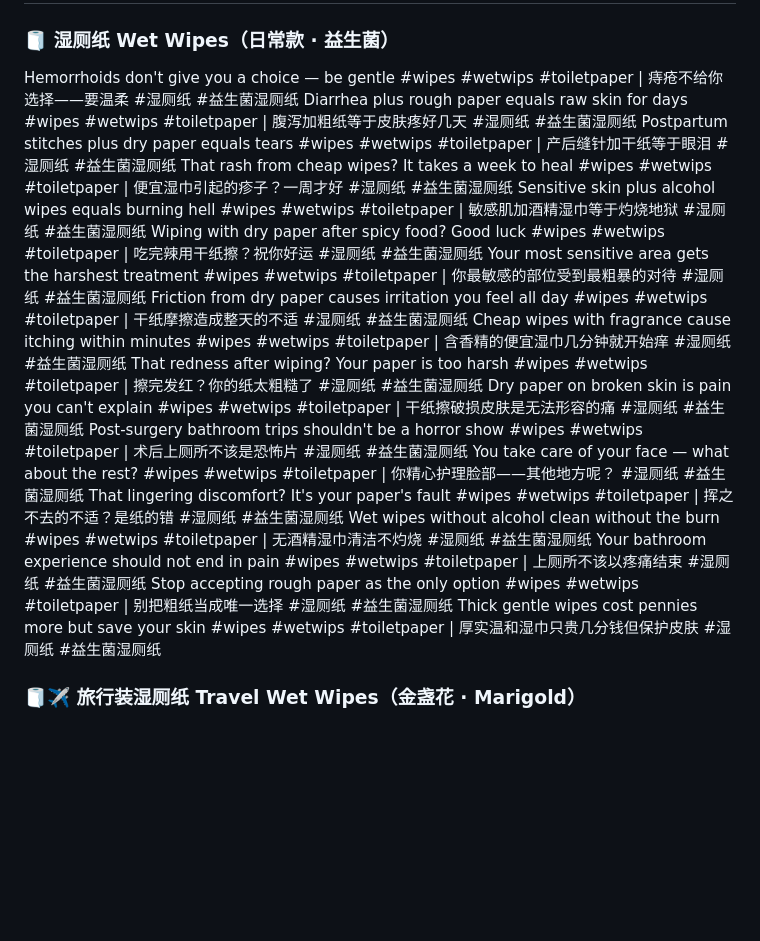
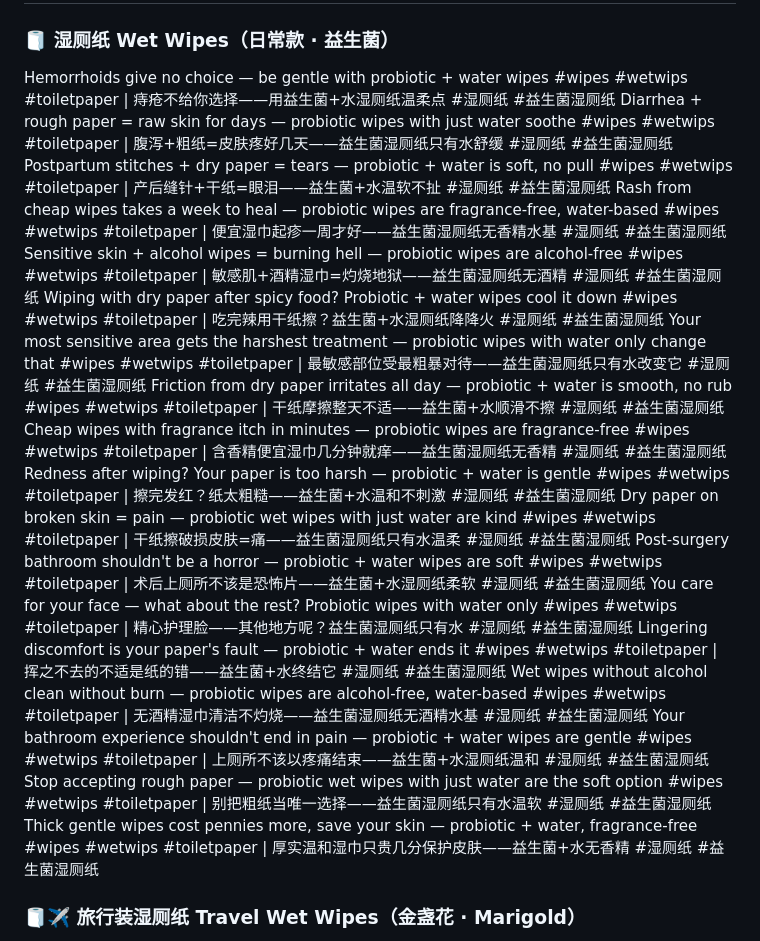
Before and after one commit to ZLM91/margin-calculator, a Markdown page: tiktok_titles_5.md, the part around the change. Rendered like a GitHub page; blank space fills up the shorter version.

Commit message:
rewrite probiotic wet-wipe copy: pain-point + ingredient (probiotic+water) listing copy for tiktok_titles_5.md

```diff
--- a/tiktok_titles_5.md
+++ b/tiktok_titles_5.md
@@ -1,25 +1,24 @@
 # 2026-06-17
 
 ### 🧻 湿厕纸 Wet Wipes（日常款 · 益生菌）
-Hemorrhoids don't give you a choice — be gentle #wipes #wetwips #toiletpaper | 痔疮不给你选择——要温柔 #湿厕纸 #益生菌湿厕纸
-Diarrhea plus rough paper equals raw skin for days #wipes #wetwips #toiletpaper | 腹泻加粗纸等于皮肤疼好几天 #湿厕纸 #益生菌湿厕纸
-Postpartum stitches plus dry paper equals tears #wipes #wetwips #toiletpaper | 产后缝针加干纸等于眼泪 #湿厕纸 #益生菌湿厕纸
-That rash from cheap wipes? It takes a week to heal #wipes #wetwips #toiletpaper | 便宜湿巾引起的疹子？一周才好 #湿厕纸 #益生菌湿厕纸
-Sensitive skin plus alcohol wipes equals burning hell #wipes #wetwips #toiletpaper | 敏感肌加酒精湿巾等于灼烧地狱 #湿厕纸 #益生菌湿厕纸
-Wiping with dry paper after spicy food? Good luck #wipes #wetwips #toiletpaper | 吃完辣用干纸擦？祝你好运 #湿厕纸 #益生菌湿厕纸
-Your most sensitive area gets the harshest treatment #wipes #wetwips #toiletpaper | 你最敏感的部位受到最粗暴的对待 #湿厕纸 #益生菌湿厕纸
-Friction from dry paper causes irritation you feel all day #wipes #wetwips #toiletpaper | 干纸摩擦造成整天的不适 #湿厕纸 #益生菌湿厕纸
-Cheap wipes with fragrance cause itching within minutes #wipes #wetwips #toiletpaper | 含香精的便宜湿巾几分钟就开始痒 #湿厕纸 #益生菌湿厕纸
-That redness after wiping? Your paper is too harsh #wipes #wetwips #toiletpaper | 擦完发红？你的纸太粗糙了 #湿厕纸 #益生菌湿厕纸
-Dry paper on broken skin is pain you can't explain #wipes #wetwips #toiletpaper | 干纸擦破损皮肤是无法形容的痛 #湿厕纸 #益生菌湿厕纸
-Post-surgery bathroom trips shouldn't be a horror show #wipes #wetwips #toiletpaper | 术后上厕所不该是恐怖片 #湿厕纸 #益生菌湿厕纸
-You take care of your face — what about the rest? #wipes #wetwips #toiletpaper | 你精心护理脸部——其他地方呢？ #湿厕纸 #益生菌湿厕纸
-That lingering discomfort? It's your paper's fault #wipes #wetwips #toiletpaper | 挥之不去的不适？是纸的错 #湿厕纸 #益生菌湿厕纸
-Wet wipes without alcohol clean without the burn #wipes #wetwips #toiletpaper | 无酒精湿巾清洁不灼烧 #湿厕纸 #益生菌湿厕纸
-Your bathroom experience should not end in pain #wipes #wetwips #toiletpaper | 上厕所不该以疼痛结束 #湿厕纸 #益生菌湿厕纸
-Stop accepting rough paper as the only option #wipes #wetwips #toiletpaper | 别把粗纸当成唯一选择 #湿厕纸 #益生菌湿厕纸
-Thick gentle wipes cost pennies more but save your skin #wipes #wetwips #toiletpaper | 厚实温和湿巾只贵几分钱但保护皮肤 #湿厕纸 #益生菌湿厕纸
-
+Hemorrhoids give no choice — be gentle with probiotic + water wipes #wipes #wetwips #toiletpaper | 痔疮不给你选择——用益生菌+水湿厕纸温柔点 #湿厕纸 #益生菌湿厕纸
+Diarrhea + rough paper = raw skin for days — probiotic wipes with just water soothe #wipes #wetwips #toiletpaper | 腹泻+粗纸=皮肤疼好几天——益生菌湿厕纸只有水舒缓 #湿厕纸 #益生菌湿厕纸
+Postpartum stitches + dry paper = tears — probiotic + water is soft, no pull #wipes #wetwips #toiletpaper | 产后缝针+干纸=眼泪——益生菌+水温软不扯 #湿厕纸 #益生菌湿厕纸
+Rash from cheap wipes takes a week to heal — probiotic wipes are fragrance-free, water-based #wipes #wetwips #toiletpaper | 便宜湿巾起疹一周才好——益生菌湿厕纸无香精水基 #湿厕纸 #益生菌湿厕纸
+Sensitive skin + alcohol wipes = burning hell — probiotic wipes are alcohol-free #wipes #wetwips #toiletpaper | 敏感肌+酒精湿巾=灼烧地狱——益生菌湿厕纸无酒精 #湿厕纸 #益生菌湿厕纸
+Wiping with dry paper after spicy food? Probiotic + water wipes cool it down #wipes #wetwips #toiletpaper | 吃完辣用干纸擦？益生菌+水湿厕纸降降火 #湿厕纸 #益生菌湿厕纸
+Your most sensitive area gets the harshest treatment — probiotic wipes with water only change that #wipes #wetwips #toiletpaper | 最敏感部位受最粗暴对待——益生菌湿厕纸只有水改变它 #湿厕纸 #益生菌湿厕纸
+Friction from dry paper irritates all day — probiotic + water is smooth, no rub #wipes #wetwips #toiletpaper | 干纸摩擦整天不适——益生菌+水顺滑不擦 #湿厕纸 #益生菌湿厕纸
+Cheap wipes with fragrance itch in minutes — probiotic wipes are fragrance-free #wipes #wetwips #toiletpaper | 含香精便宜湿巾几分钟就痒——益生菌湿厕纸无香精 #湿厕纸 #益生菌湿厕纸
+Redness after wiping? Your paper is too harsh — probiotic + water is gentle #wipes #wetwips #toiletpaper | 擦完发红？纸太粗糙——益生菌+水温和不刺激 #湿厕纸 #益生菌湿厕纸
+Dry paper on broken skin = pain — probiotic wet wipes with just water are kind #wipes #wetwips #toiletpaper | 干纸擦破损皮肤=痛——益生菌湿厕纸只有水温柔 #湿厕纸 #益生菌湿厕纸
+Post-surgery bathroom shouldn't be a horror — probiotic + water wipes are soft #wipes #wetwips #toiletpaper | 术后上厕所不该是恐怖片——益生菌+水湿厕纸柔软 #湿厕纸 #益生菌湿厕纸
+You care for your face — what about the rest? Probiotic wipes with water only #wipes #wetwips #toiletpaper | 精心护理脸——其他地方呢？益生菌湿厕纸只有水 #湿厕纸 #益生菌湿厕纸
+Lingering discomfort is your paper's fault — probiotic + water ends it #wipes #wetwips #toiletpaper | 挥之不去的不适是纸的错——益生菌+水终结它 #湿厕纸 #益生菌湿厕纸
+Wet wipes without alcohol clean without burn — probiotic wipes are alcohol-free, water-based #wipes #wetwips #toiletpaper | 无酒精湿巾清洁不灼烧——益生菌湿厕纸无酒精水基 #湿厕纸 #益生菌湿厕纸
+Your bathroom experience shouldn't end in pain — probiotic + water wipes are gentle #wipes #wetwips #toiletpaper | 上厕所不该以疼痛结束——益生菌+水湿厕纸温和 #湿厕纸 #益生菌湿厕纸
+Stop accepting rough paper — probiotic wet wipes with just water are the soft option #wipes #wetwips #toiletpaper | 别把粗纸当唯一选择——益生菌湿厕纸只有水温软 #湿厕纸 #益生菌湿厕纸
+Thick gentle wipes cost pennies more, save your skin — probiotic + water, fragrance-free #wipes #wetwips #toiletpaper | 厚实温和湿巾只贵几分保护皮肤——益生菌+水无香精 #湿厕纸 #益生菌湿厕纸
 ### 🧻✈️ 旅行装湿厕纸 Travel Wet Wipes（金盏花 · Marigold）
 Kids' bathroom emergency on a road trip — no wipes in sight #wipes #wetwips #toiletpaper #travelsize | 孩子自驾游上厕所紧急——找不到湿巾 #旅行装湿厕纸 #金盏花
 Baby diaper change in a dirty public restroom #wipes #wetwips #toiletpaper #travelsize | 在脏公共厕所换尿布 #旅行装湿厕纸 #金盏花
```
